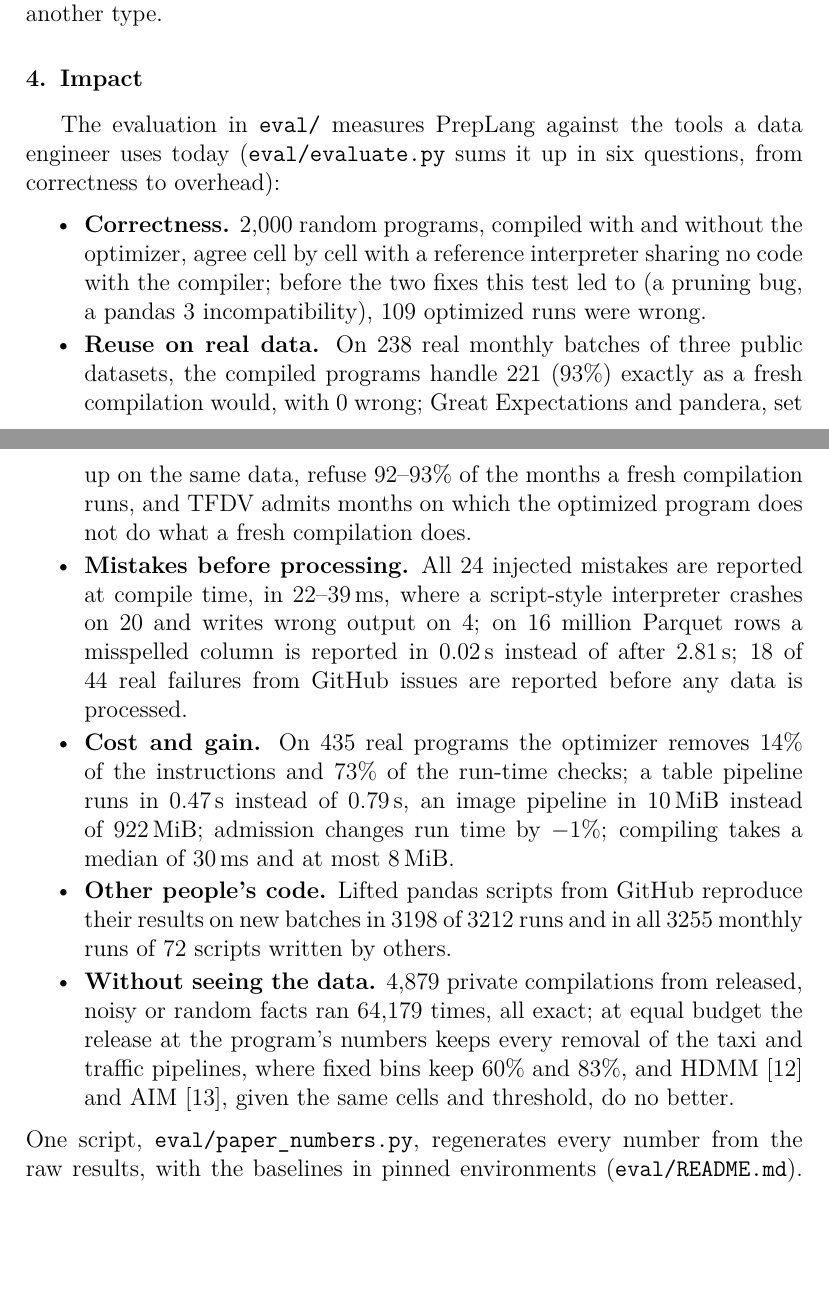
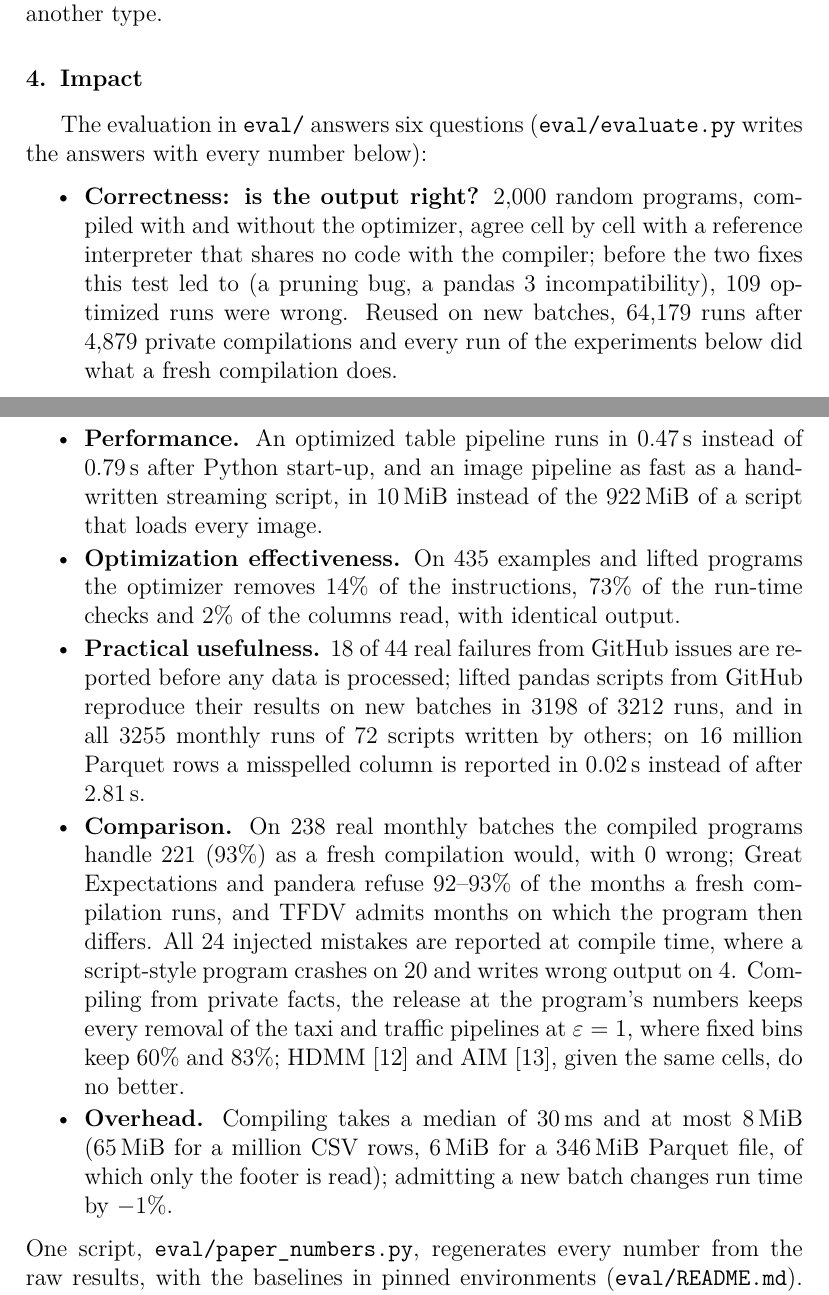
Before and after one commit to Nikhi00718/preLang, a LaTeX paper (paper/preplang-osp.tex, which reads paper/sections/osp-body.tex): two parts of pages 4 and 5 of 7, joined at a grey line, cut so that both start at the same text, the shorter picture padded with empty space. Compiled offline with pdfLaTeX.

Commit message:
Tool paper: Impact as the six evaluation questions
Correctness, performance, optimization effectiveness, practical
usefulness, comparison and overhead, each with the numbers from
eval/evaluate.py. Same citations; running text still ends on page 6.

```diff
--- a/paper/sections/osp-body.tex
+++ b/paper/sections/osp-body.tex
@@ -93,36 +93,38 @@ refused, since no generated code can stand in for the analysis of another type.
 
 \section{Impact}\label{sec:impact}
 
-The evaluation in \texttt{eval/} measures \PL against the tools a data engineer uses today
-(\texttt{eval/\allowbreak evaluate.py} sums it up in six questions, from correctness to overhead):
+The evaluation in \texttt{eval/} answers six questions (\texttt{eval/\allowbreak evaluate.py} writes the
+answers with every number below):
 
 \begin{itemize}
-\item \textbf{Correctness.} \DiffPrograms{} random programs, compiled with and without the optimizer,
-agree cell by cell with a reference interpreter sharing no code with the compiler; before the two fixes
-this test led to (a pruning bug, a pandas~3 incompatibility), \DiffBeforeWrongOpt{} optimized runs were
-wrong.
-\item \textbf{Reuse on real data.} On \RealRuns{} real monthly batches of three public datasets, the compiled
-programs handle \RealDeoptCorrect{} (\RealDeoptCorrectPct\%) exactly as a fresh compilation would, with
-\RealDeoptUnsound{} wrong; Great Expectations and pandera, set up on the same data, refuse
-\RealValidatorStopMin--\RealValidatorStopMax\% of the months a fresh compilation runs, and TFDV admits months
-on which the optimized program does not do what a fresh compilation does.
-\item \textbf{Mistakes before processing.} All 24 injected mistakes are reported at compile time, in
-\RqOneMsMin--\RqOneMsMax\,ms, where a script-style interpreter crashes on 20 and writes wrong output on 4; on
-16 million Parquet rows a misspelled column is reported in \ScTabNamePl\,s instead of after
-\ScTabNameScript\,s; \RbEarly{} of \RbTotal{} real failures from GitHub issues are reported before any data is
-processed.
-\item \textbf{Cost and gain.} On \CenPrograms{} real programs the optimizer removes \CenInstrCut\% of
-the instructions and \CenChecksCut\% of the run-time checks; a table pipeline runs in \TabProcOpt\,s
-instead of \TabProcOz\,s, an image pipeline in \ImgPlMem\,MiB instead of \ImgBaseMem\,MiB; admission
-changes run time by \OhPct\%; compiling takes a median of \CenCompileMed\,ms and at most \CenMemMax\,MiB.
-\item \textbf{Other people's code.} Lifted pandas scripts from GitHub reproduce their results on new
-batches in \CorpusBothSame{} of \CorpusBothRuns{} runs and in all \DriftRuns{} monthly runs of
-\DriftCompiled{} scripts written by others.
-\item \textbf{Without seeing the data.} \PrivCompilations{} private compilations from released, noisy or
-random facts ran \PrivRuns{} times, all exact; at equal budget the release at the program's numbers keeps
-every removal of the taxi and traffic pipelines, where fixed bins keep \PrivGenTaxiEpsOneRecall\% and
-\PrivGenTrafficEpsOneRecall\%, and HDMM~\cite{mckenna2018hdmm} and AIM~\cite{mckenna2022aim}, given the same
-cells and threshold, do no better.
+\item \textbf{Correctness: is the output right?} \DiffPrograms{} random programs, compiled with and without
+the optimizer, agree cell by cell with a reference interpreter that shares no code with the compiler;
+before the two fixes this test led to (a pruning bug, a pandas~3 incompatibility), \DiffBeforeWrongOpt{}
+optimized runs were wrong. Reused on new batches, \PrivRuns{} runs after \PrivCompilations{} private
+compilations and every run of the experiments below did what a fresh compilation does.
+\item \textbf{Performance.} An optimized table pipeline runs in \TabProcOpt\,s instead of \TabProcOz\,s
+after Python start-up, and an image pipeline as fast as a hand-written streaming script, in \ImgPlMem\,MiB
+instead of the \ImgBaseMem\,MiB of a script that loads every image.
+\item \textbf{Optimization effectiveness.} On \CenPrograms{} examples and lifted programs the optimizer
+removes \CenInstrCut\% of the instructions, \CenChecksCut\% of the run-time checks and \CenColsCut\% of
+the columns read, with identical output.
+\item \textbf{Practical usefulness.} \RbEarly{} of \RbTotal{} real failures from GitHub issues are reported
+before any data is processed; lifted pandas scripts from GitHub reproduce their results on new batches in
+\CorpusBothSame{} of \CorpusBothRuns{} runs, and in all \DriftRuns{} monthly runs of \DriftCompiled{}
+scripts written by others; on 16 million Parquet rows a misspelled column is reported in
+\ScTabNamePl\,s instead of after \ScTabNameScript\,s.
+\item \textbf{Comparison.} On \RealRuns{} real monthly batches the compiled programs handle
+\RealDeoptCorrect{} (\RealDeoptCorrectPct\%) as a fresh compilation would, with \RealDeoptUnsound{} wrong;
+Great Expectations and pandera refuse \RealValidatorStopMin--\RealValidatorStopMax\% of the months a fresh
+compilation runs, and TFDV admits months on which the program then differs. All 24 injected mistakes are
+reported at compile time, where a script-style program crashes on 20 and writes wrong output on 4.
+Compiling from private facts, the release at the program's numbers keeps every removal of the taxi and
+traffic pipelines at $\varepsilon=1$, where fixed bins keep \PrivGenTaxiEpsOneRecall\% and
+\PrivGenTrafficEpsOneRecall\%; HDMM~\cite{mckenna2018hdmm} and AIM~\cite{mckenna2022aim}, given the same
+cells, do no better.
+\item \textbf{Overhead.} Compiling takes a median of \CenCompileMed\,ms and at most \CenMemMax\,MiB
+(\CenCsvMillionMem\,MiB for a million CSV rows, \CenPqSixteenMem\,MiB for a \CenPqSixteenSize\,MiB Parquet
+file, of which only the footer is read); admitting a new batch changes run time by \OhPct\%.
 \end{itemize}
 
 \noindent One script, \texttt{eval/\allowbreak paper\_numbers.py}, regenerates every number from the raw
```
Also changed, not shown: paper/PrepLang_Software_SCP.pdf.
